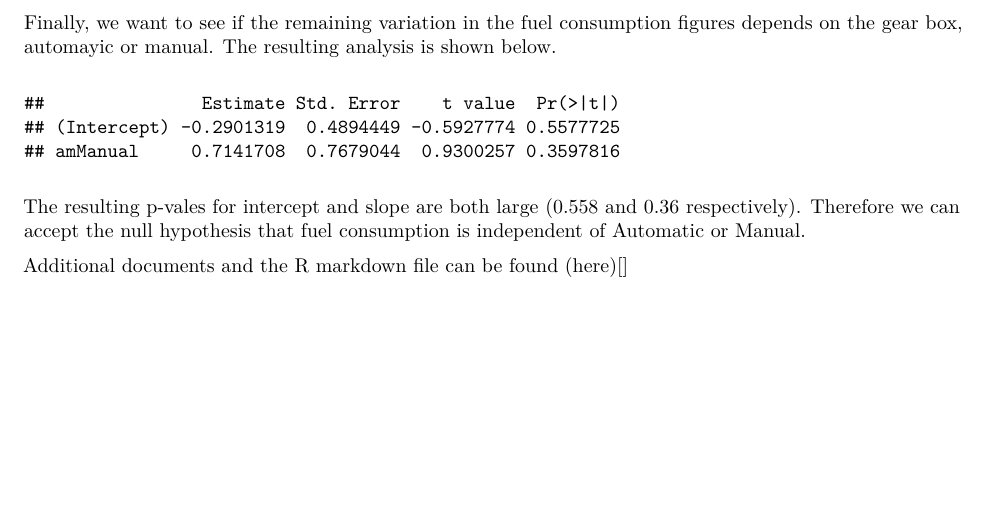
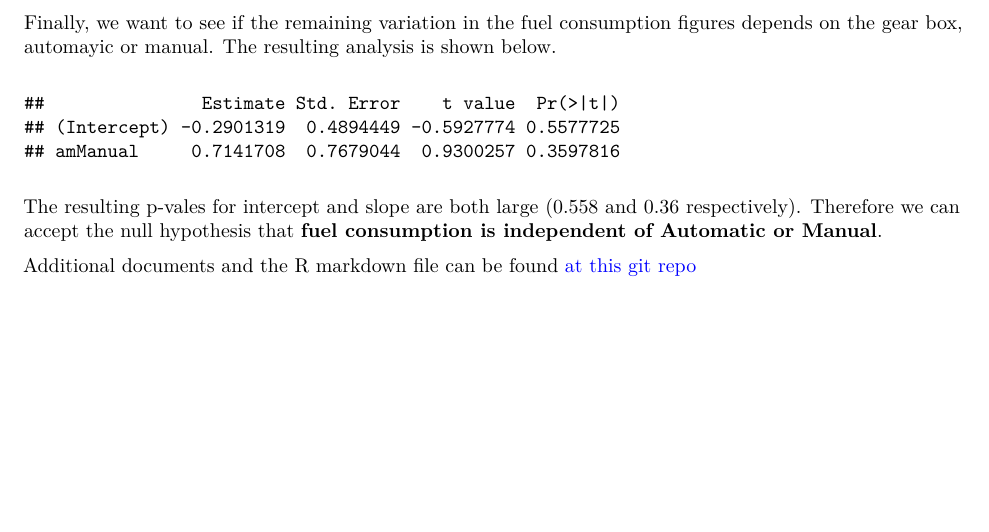
Before and after one commit to eugene100hickey/Regression-Models, an R Markdown document (Project01.Rmd): part of page 2 of 4, cut so that both start at the same text. The pictures show the output file Project01.pdf that the author committed with the source.

Commit message:
Final Version

```diff
--- a/Project01.Rmd
+++ b/Project01.Rmd
@@ -76,7 +76,7 @@ summary(fit_am)$coefficients
 
 The resulting p-vales for intercept and slope are both large (`r signif(summary(fit_am)$coefficients[1,4], 3)` and `r signif(summary(fit_am)$coefficients[2,4], 3)` respectively). Therefore we can accept the null hypothesis that **fuel consumption is independent of Automatic or Manual**.
 
-Additional documents and the R markdown file can be found (here)[]
+Additional documents and the R markdown file can be found [at this git repo](https://github.com/eugene100hickey/Regression-Models)
 
 ###Appendix 1
 
```
Also changed, not shown: Project01.pdf.
